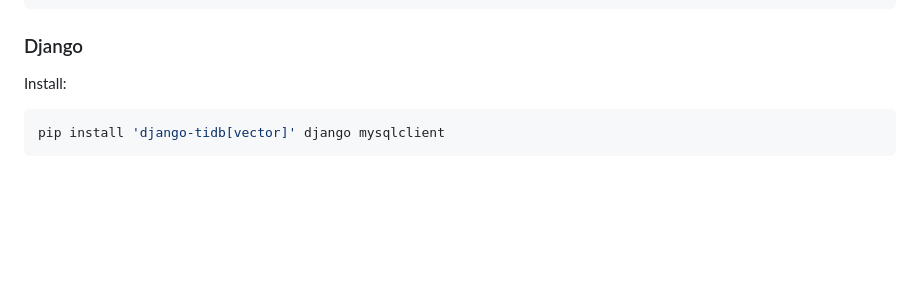
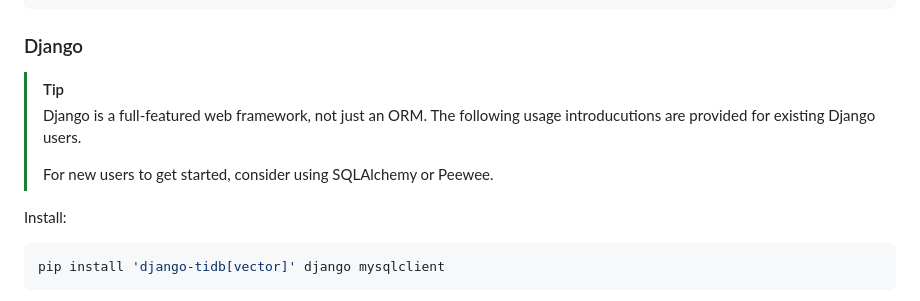
Before and after one commit to pingcap/tidb-vector-python, a Markdown page: README.md, the part around the change. Rendered like a GitHub page; blank space fills up the shorter version.

Commit message:
Add a tip
Signed-off-by: Wish <breezewish@outlook.com>

````diff
--- a/README.md
+++ b/README.md
@@ -85,6 +85,12 @@ with Session(engine) as session:
 ```
 
 ### Django
+
+> [!TIP]
+>
+> Django is a full-featured web framework, not just an ORM. The following usage introducutions are provided for existing Django users.
+>
+> For new users to get started, consider using SQLAlchemy or Peewee.
 
 Install:
 
````
